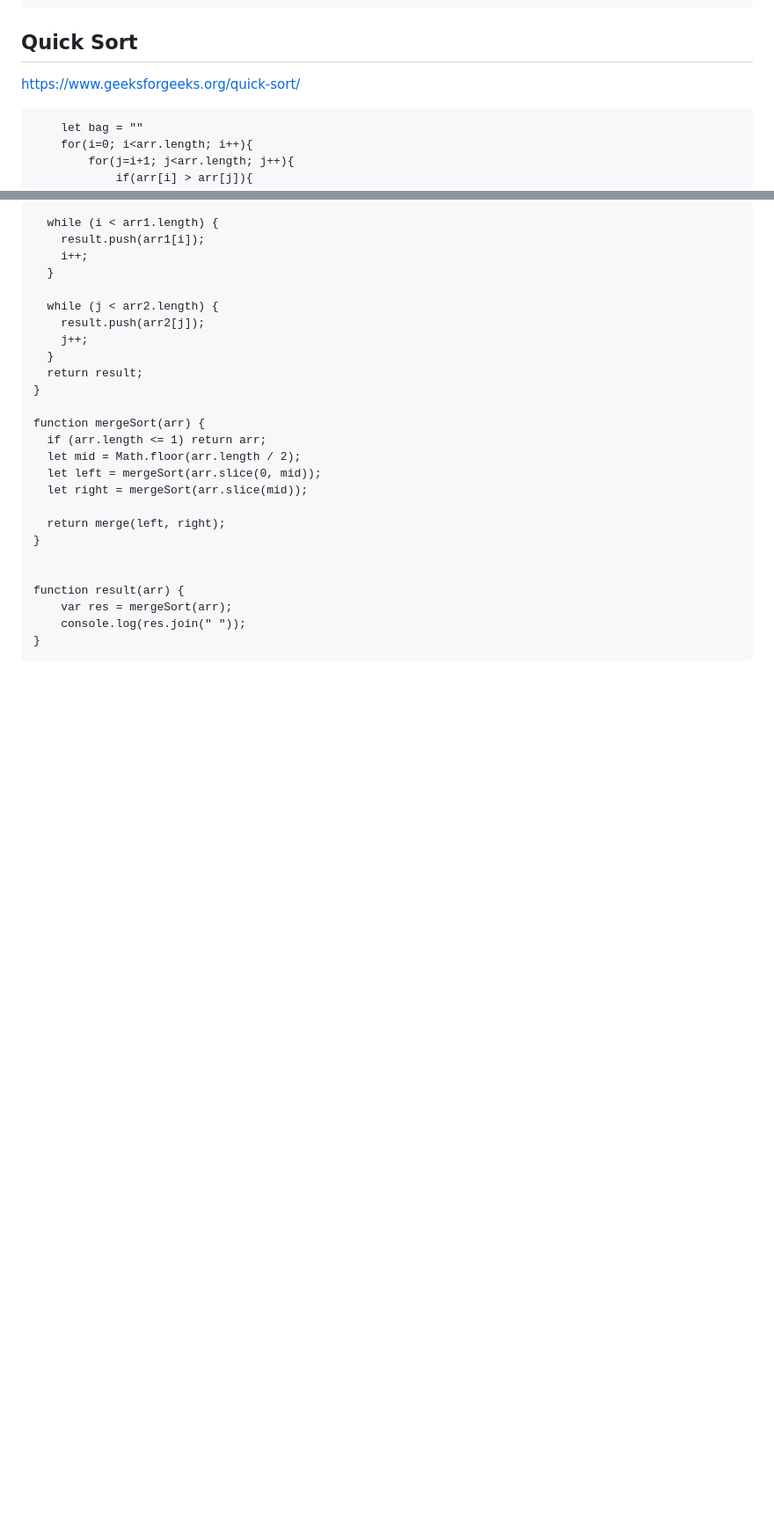
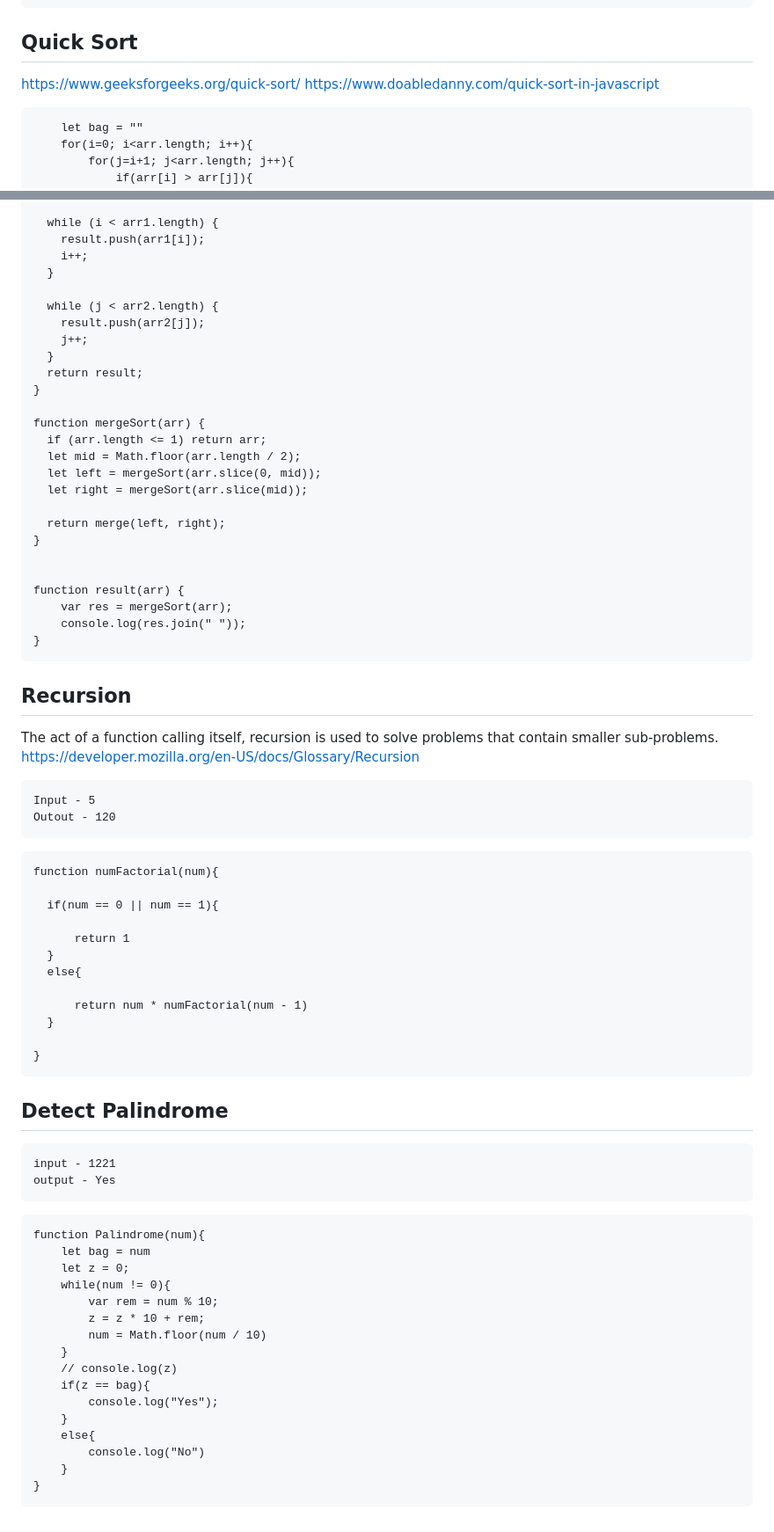
Before and after one commit to Mayurwagh98/revision, a Markdown page: DSA.md, 2 parts joined by grey strips. Shown: that part at 88% size. Drawn GitHub-style; blank space fills up the shorter version.

Commit message:
Added: Palindrome

````diff
--- a/DSA.md
+++ b/DSA.md
@@ -92,6 +92,7 @@ function isPairSum(A, N, X)
 ```
 ## Quick Sort
 https://www.geeksforgeeks.org/quick-sort/
+https://www.doabledanny.com/quick-sort-in-javascript
 ```function QuicklySort(N, arr){
     let bag = ""
     for(i=0; i<arr.length; i++){
@@ -226,3 +227,47 @@ function result(arr) {
     console.log(res.join(" "));
 }
 ```
+## Recursion
+The act of a function calling itself, recursion is used to solve problems that contain smaller sub-problems.
+https://developer.mozilla.org/en-US/docs/Glossary/Recursion
+```
+Input - 5
+Outout - 120
+```
+```
+function numFactorial(num){
+
+  if(num == 0 || num == 1){
+
+      return 1
+  }
+  else{
+
+      return num * numFactorial(num - 1)
+  }
+
+}
+```
+## Detect Palindrome
+```
+input - 1221
+output - Yes
+```
+```
+function Palindrome(num){
+    let bag = num
+    let z = 0;
+    while(num != 0){
+        var rem = num % 10;
+        z = z * 10 + rem;
+        num = Math.floor(num / 10)
+    }
+    // console.log(z)
+    if(z == bag){
+        console.log("Yes");
+    }
+    else{
+        console.log("No")
+    }
+}
+```
````
